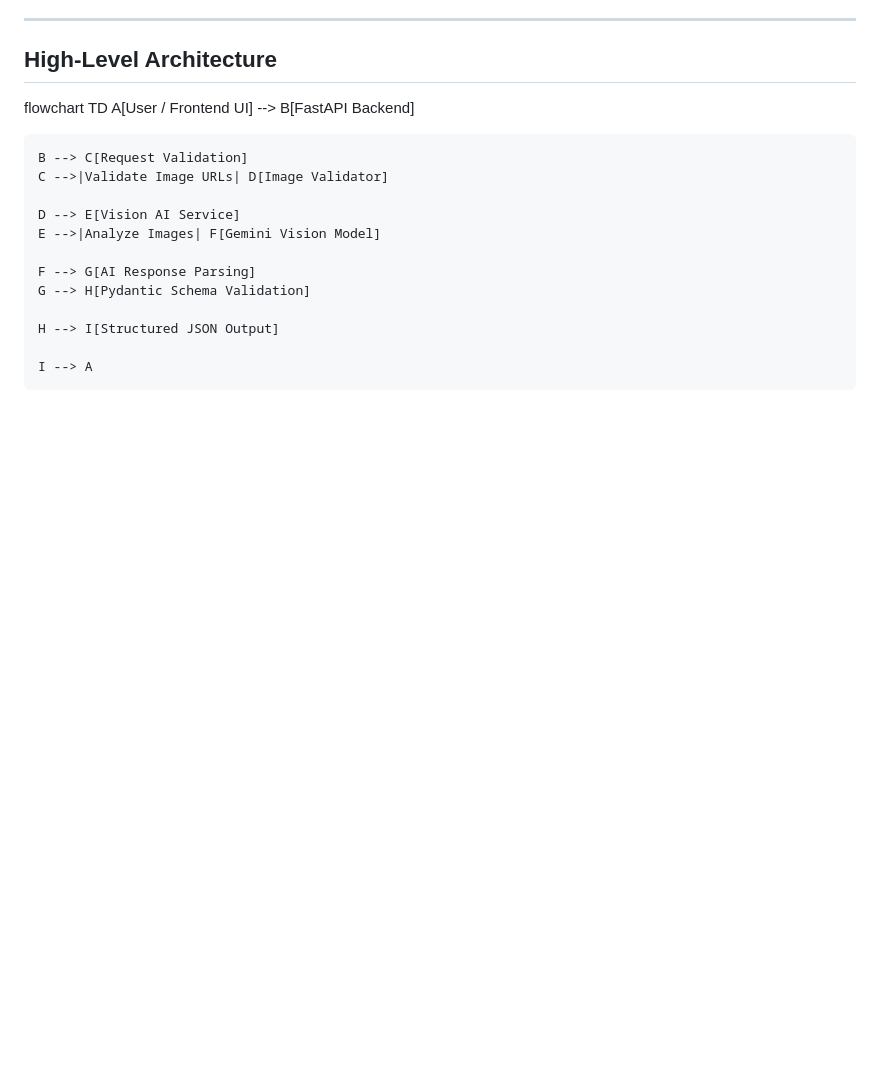
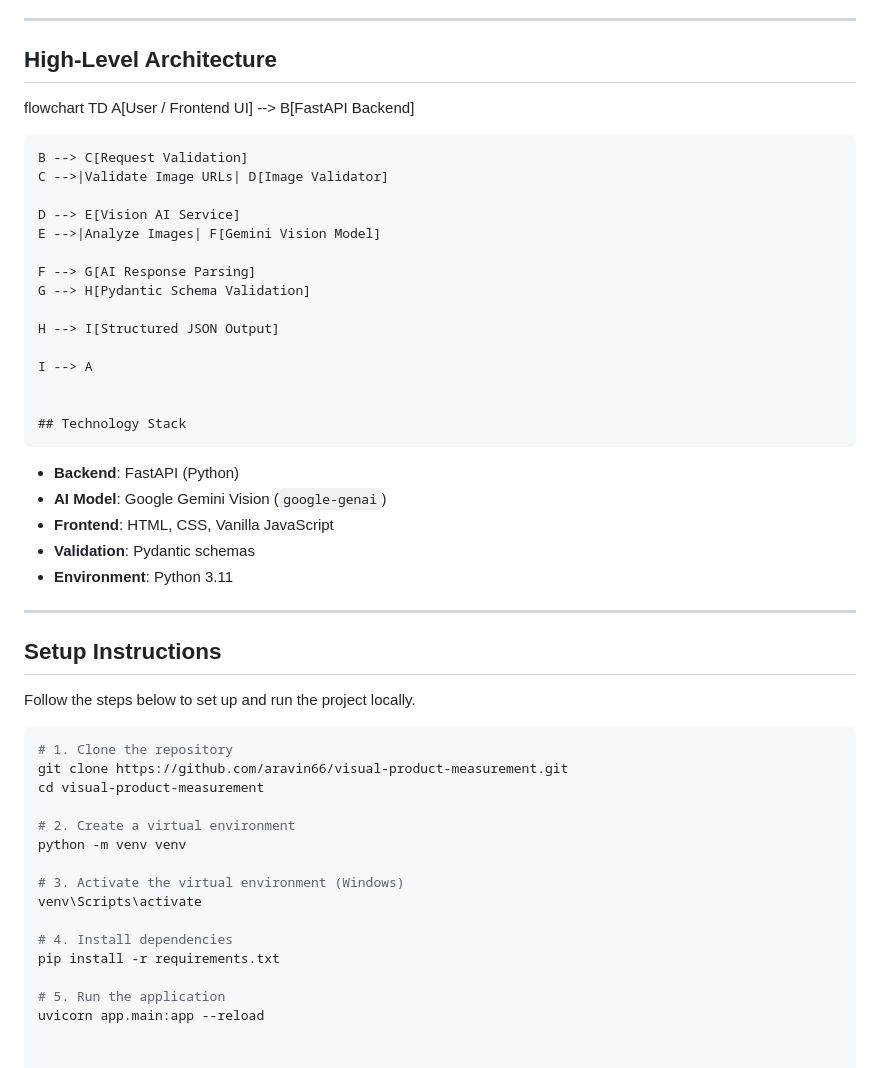
Before and after one commit to aravin66/visual-product-measurement, a Markdown page: README.md, the part around the change. Drawn GitHub-style; blank space fills up the shorter version.

````diff
--- a/README.md
+++ b/README.md
@@ -99,3 +99,34 @@ flowchart TD
     H --> I[Structured JSON Output]
 
     I --> A
+
+
+    ## Technology Stack
+- **Backend**: FastAPI (Python)
+- **AI Model**: Google Gemini Vision (`google-genai`)
+- **Frontend**: HTML, CSS, Vanilla JavaScript
+- **Validation**: Pydantic schemas
+- **Environment**: Python 3.11
+
+---
+
+## Setup Instructions
+
+Follow the steps below to set up and run the project locally.
+
+```bash
+# 1. Clone the repository
+git clone https://github.com/aravin66/visual-product-measurement.git
+cd visual-product-measurement
+
+# 2. Create a virtual environment
+python -m venv venv
+
+# 3. Activate the virtual environment (Windows)
+venv\Scripts\activate
+
+# 4. Install dependencies
+pip install -r requirements.txt
+
+# 5. Run the application
+uvicorn app.main:app --reload
````
